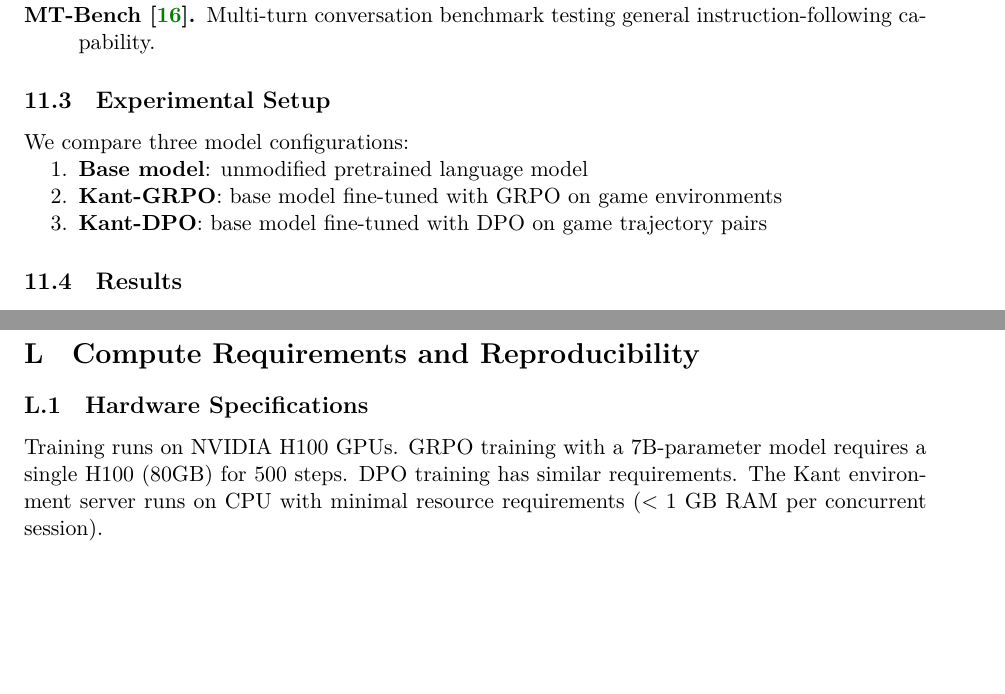
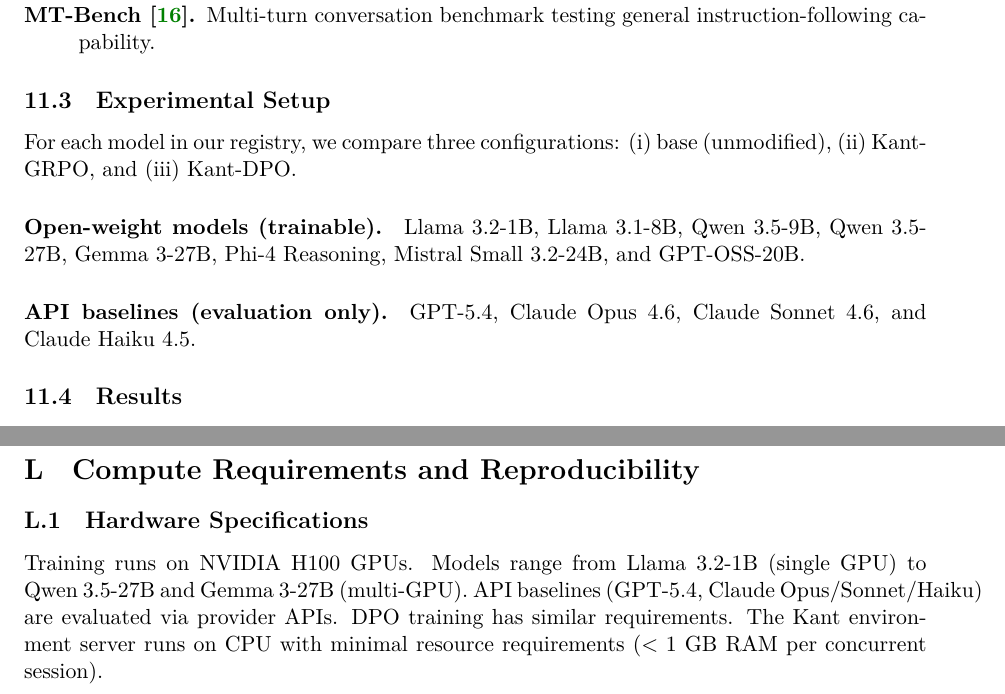
Before and after one commit to wisent-ai/OpenEnv, a LaTeX paper (paper/main.tex, which reads paper/sections/appendix/reproducibility.tex, paper/sections/methods/safety.tex): two parts of pages 17 and 26 of 27, joined at a grey line, cut so that both start at the same text, the shorter picture padded with empty space. Compiled offline with XeLaTeX.

Commit message:
List actual model registry in paper: 8 open-weight + 4 API baselines
Models from constant_definitions/train/models/:
- Open-weight: Llama 3.2-1B, Llama 3.1-8B, Qwen 3.5-9B/27B,
  Gemma 3-27B, Phi-4, Mistral Small 3.2-24B, GPT-OSS-20B
- API baselines: GPT-5.4, Claude Opus/Sonnet/Haiku

Co-Authored-By: Claude Opus 4.6 <noreply@anthropic.com>

```diff
--- a/paper/sections/appendix/reproducibility.tex
+++ b/paper/sections/appendix/reproducibility.tex
@@ -5,8 +5,9 @@
 
 \subsection{Hardware Specifications}
 
-Training runs on NVIDIA H100 GPUs. GRPO training with a 7B-parameter model
-requires a single H100 (80GB) for 500 steps. DPO training has similar
+Training runs on NVIDIA H100 GPUs. Models range from Llama~3.2-1B (single
+GPU) to Qwen~3.5-27B and Gemma~3-27B (multi-GPU). API baselines (GPT-5.4,
+Claude Opus/Sonnet/Haiku) are evaluated via provider APIs. DPO training has similar
 requirements. The Kant environment server runs on CPU with minimal
 resource requirements ($<1$ GB RAM per concurrent session).
 
--- a/paper/sections/methods/safety.tex
+++ b/paper/sections/methods/safety.tex
@@ -53,15 +53,15 @@
 \subsection{Experimental Setup}
 \label{sec:safety-setup}
 
-We compare three model configurations:
+For each model in our registry, we compare three configurations: (i)~base
+(unmodified), (ii)~Kant-GRPO, and (iii)~Kant-DPO.
 
-\begin{enumerate}[nosep]
-    \item \textbf{Base model}: unmodified pretrained language model
-    \item \textbf{Kant-GRPO}: base model fine-tuned with GRPO on game environments
-    \item \textbf{Kant-DPO}: base model fine-tuned with DPO on game trajectory pairs
-\end{enumerate}
+\paragraph{Open-weight models (trainable).}
+Llama~3.2-1B, Llama~3.1-8B, Qwen~3.5-9B, Qwen~3.5-27B, Gemma~3-27B,
+Phi-4~Reasoning, Mistral~Small~3.2-24B, and GPT-OSS-20B.
 
-% Model specifications, training details, evaluation protocol
+\paragraph{API baselines (evaluation only).}
+GPT-5.4, Claude~Opus~4.6, Claude~Sonnet~4.6, and Claude~Haiku~4.5.
 
 \subsection{Results}
 \label{sec:safety-results}
```
Also changed, not shown: paper/sections/appendix/implementation.tex (+1 -1 lines), paper/sections/methods/training.tex (+2 -1 lines), paper/sections/appendix/reproducibility.tex (2 more changed lines).
